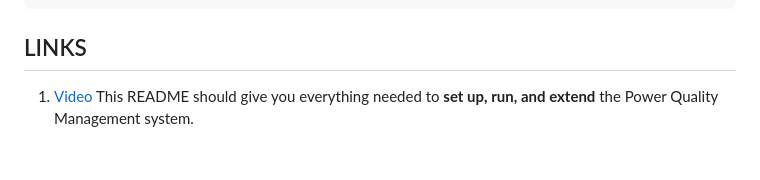
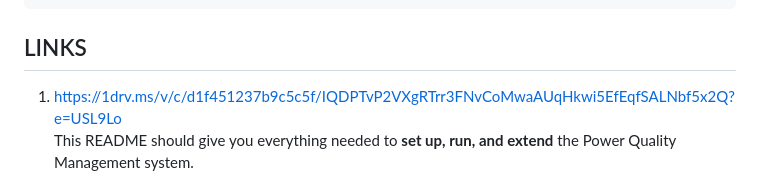
Before and after one commit to srd-bytes/Power_Quality_Management, a Markdown page: readme.md, the part around the change. GitHub-like rendering.

````diff
--- a/readme.md
+++ b/readme.md
@@ -187,5 +187,5 @@ curl -X POST http://localhost:5000/chat \
   -d '{"message": "Explain the last sag event", "history": []}'
 ```
 ## LINKS
-1. [Video](https://1drv.ms/v/c/d1f451237b9c5c5f/IQDPTvP2VXgRTrr3FNvCoMwaAUqHkwi5EfEqfSALNbf5x2Q?e=USL9Lo)
+1. https://1drv.ms/v/c/d1f451237b9c5c5f/IQDPTvP2VXgRTrr3FNvCoMwaAUqHkwi5EfEqfSALNbf5x2Q?e=USL9Lo \
 This README should give you everything needed to **set up, run, and extend** the Power Quality Management system.
````
